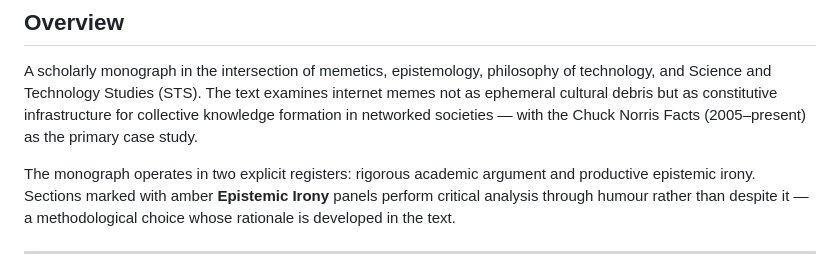
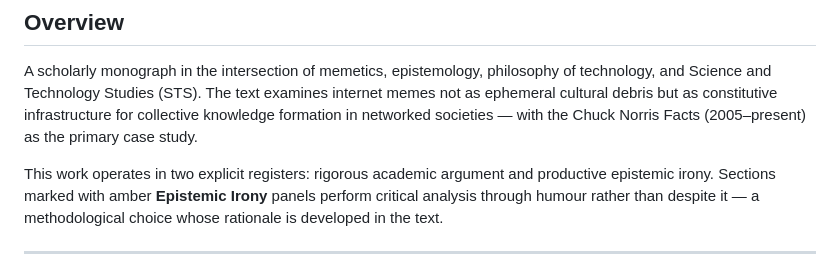
Before and after one commit to utilizas/meme, a Markdown page: README.md, the part around the change. GitHub-like rendering.

Commit message:
Update introduction wording in README.md
Rephrase the introduction to clarify the work's focus.

```diff
--- a/README.md
+++ b/README.md
@@ -15,7 +15,7 @@ not as ephemeral cultural debris but as constitutive infrastructure for collecti
 knowledge formation in networked societies — with the Chuck Norris Facts (2005–present)
 as the primary case study.
 
-The monograph operates in two explicit registers: rigorous academic argument and
+This work operates in two explicit registers: rigorous academic argument and
 productive epistemic irony. Sections marked with amber **Epistemic Irony** panels
 perform critical analysis through humour rather than despite it — a methodological
 choice whose rationale is developed in the text.
```
